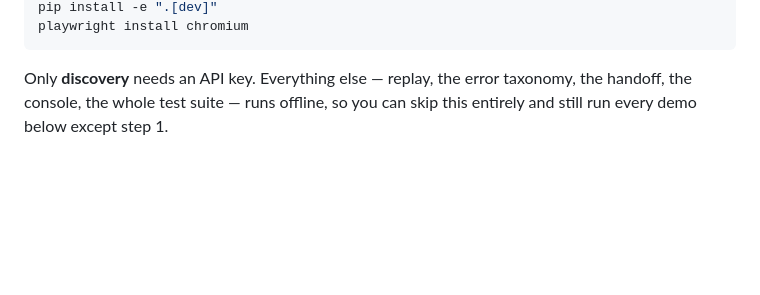
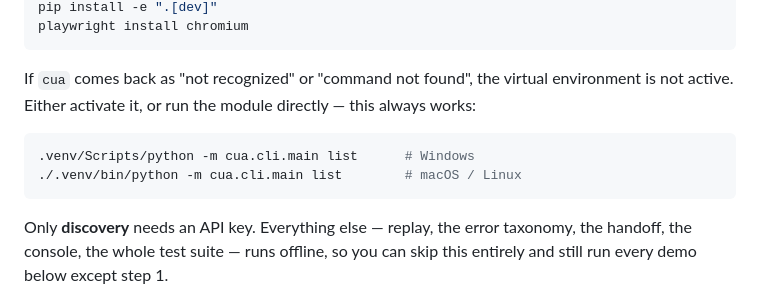
Before and after one commit to vamsiman/computer-use-automation, a Markdown page: README.md, the part around one of its changes. GitHub-like rendering; blank space fills up the shorter version.

````diff
--- a/README.md
+++ b/README.md
@@ -63,5 +69,14 @@ python -m venv .venv
 pip install -e ".[dev]"
 playwright install chromium
+```
+
+If `cua` comes back as "not recognized" or "command not found", the virtual
+environment is not active. Either activate it, or run the module directly —
+this always works:
+
+```bash
+.venv/Scripts/python -m cua.cli.main list      # Windows
+./.venv/bin/python -m cua.cli.main list        # macOS / Linux
 ```
 
 Only **discovery** needs an API key. Everything else — replay, the error
````
Also changed, not shown: other parts of README.md (+7 -1 lines).
